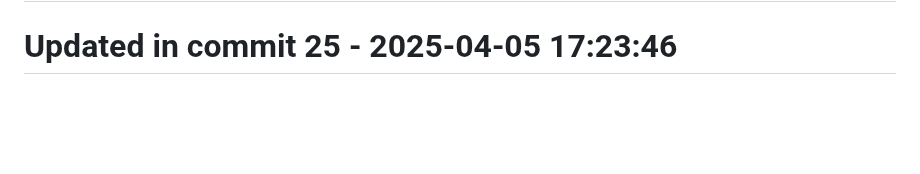
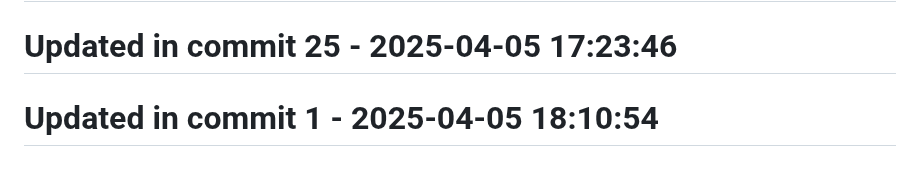
Before and after one commit to llamasearchai/llamadb3, a Markdown page: README.md, the part around the change. Drawn GitHub-style; blank space fills up the shorter version.

Commit message:
feat: Introduce README functionality

```diff
--- a/README.md
+++ b/README.md
@@ -213,3 +213,5 @@ Licensed under the MIT License - see the [LICENSE](LICENSE) file for details.
 # Updated in commit 17 - 2025-04-05 17:23:46
 
 # Updated in commit 25 - 2025-04-05 17:23:46
+
+# Updated in commit 1 - 2025-04-05 18:10:54
```
